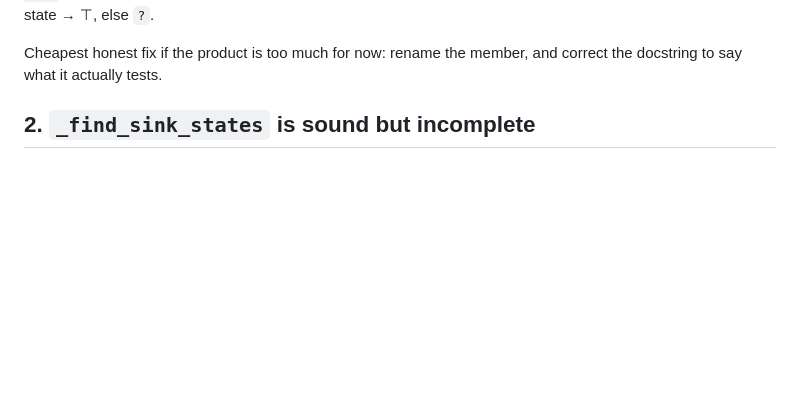
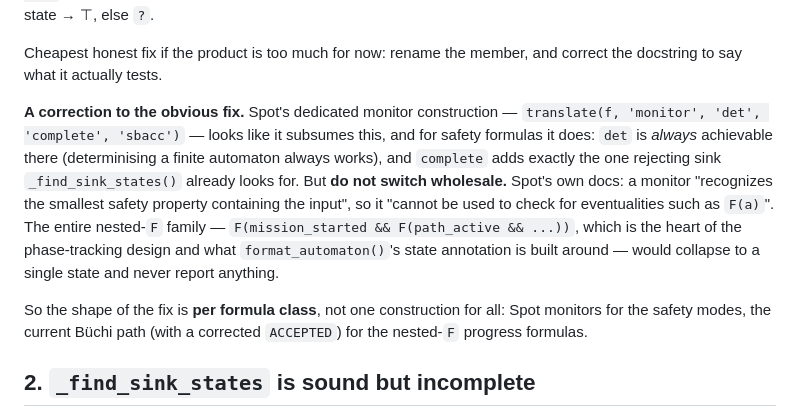
Before and after one commit to pinhas019/LtlMonitor, a Markdown page: papers/FINDINGS.md, the part around the change. GitHub-like rendering; blank space fills up the shorter version.

```diff
--- a/papers/FINDINGS.md
+++ b/papers/FINDINGS.md
@@ -36,6 +36,22 @@ restatement is the cleanest target: empty state → ⊥, universal state → ⊤
 
 Cheapest honest fix if the product is too much for now: rename the member, and
 correct the docstring to say what it actually tests.
+
+**A correction to the obvious fix.** Spot's dedicated monitor construction —
+`translate(f, 'monitor', 'det', 'complete', 'sbacc')` — looks like it subsumes
+this, and for safety formulas it does: `det` is *always* achievable there
+(determinising a finite automaton always works), and `complete` adds exactly the
+one rejecting sink `_find_sink_states()` already looks for. But **do not switch
+wholesale.** Spot's own docs: a monitor "recognizes the smallest safety property
+containing the input", so it "cannot be used to check for eventualities such as
+`F(a)`". The entire nested-`F` family — `F(mission_started && F(path_active &&
+...))`, which is the heart of the phase-tracking design and what
+`format_automaton()`'s state annotation is built around — would collapse to a
+single state and never report anything.
+
+So the shape of the fix is **per formula class**, not one construction for all:
+Spot monitors for the safety modes, the current Büchi path (with a corrected
+`ACCEPTED`) for the nested-`F` progress formulas.
 
 ## 2. `_find_sink_states` is sound but incomplete
 
```
Also changed, not shown: papers/spot/bibtex.md (added, +160 -0 lines).
